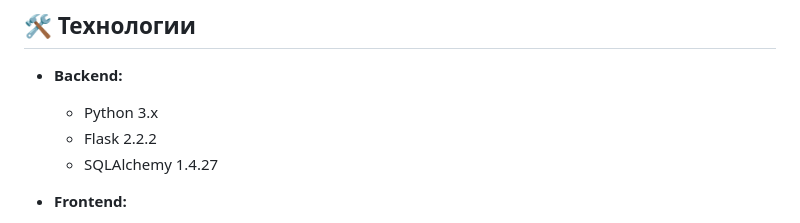
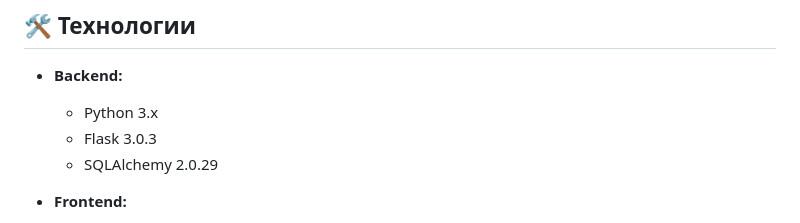
Before and after one commit to vazart-dude/EmotionMap, a Markdown page: README.md, the part around the change. GitHub-like rendering.

```diff
--- a/README.md
+++ b/README.md
@@ -28,8 +28,8 @@ EmotionMap - это веб-приложение, позволяющее поль
 
 - **Backend:**
   - Python 3.x
-  - Flask 2.2.2
-  - SQLAlchemy 1.4.27
+  - Flask 3.0.3
+  - SQLAlchemy 2.0.29
 
 - **Frontend:**
   - HTML5
```
